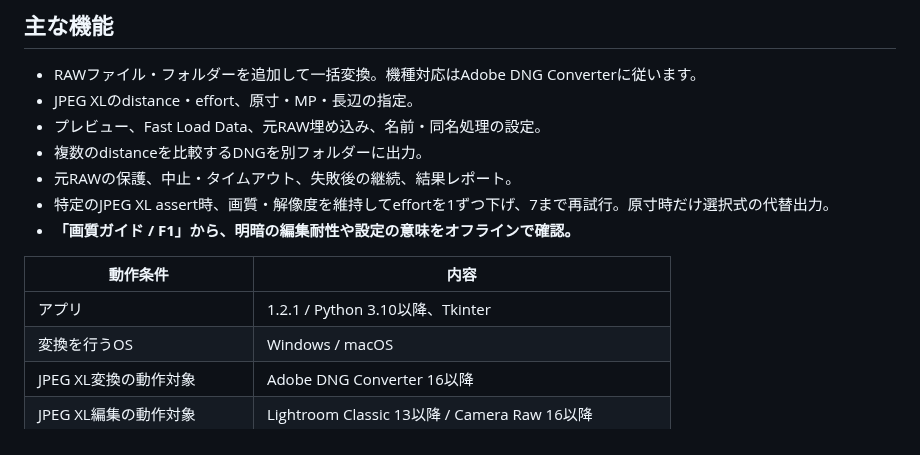
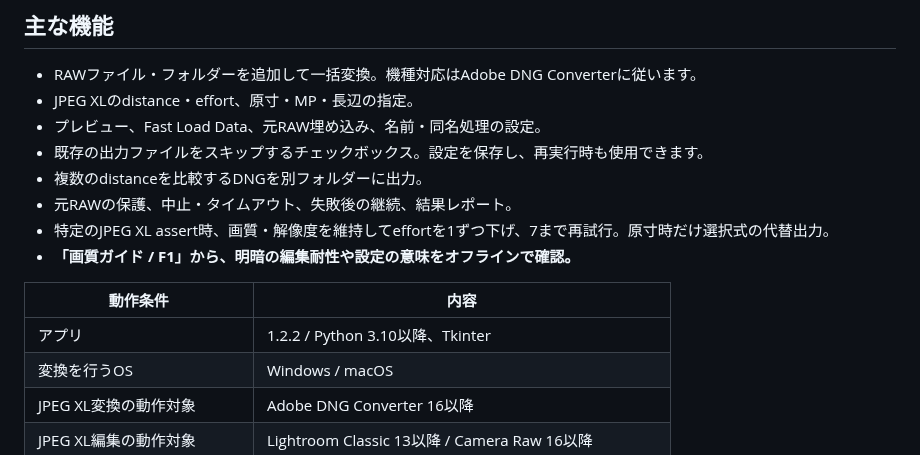
Before and after one commit to torowasa-dev/dng_converter_ex, a Markdown page: README.md, the part around one of its changes. Drawn GitHub-style.

```diff
--- a/README.md
+++ b/README.md
@@ -15,6 +15,7 @@ Adobe DNG Converterは、PhotoshopのAdobe Camera Rawプラグインとは別の
 - RAWファイル・フォルダーを追加して一括変換。機種対応はAdobe DNG Converterに従います。
 - JPEG XLのdistance・effort、原寸・MP・長辺の指定。
 - プレビュー、Fast Load Data、元RAW埋め込み、名前・同名処理の設定。
+- 既存の出力ファイルをスキップするチェックボックス。設定を保存し、再実行時も使用できます。
 - 複数のdistanceを比較するDNGを別フォルダーに出力。
 - 元RAWの保護、中止・タイムアウト、失敗後の継続、結果レポート。
 - 特定のJPEG XL assert時、画質・解像度を維持してeffortを1ずつ下げ、7まで再試行。原寸時だけ選択式の代替出力。
@@ -22,7 +23,7 @@ Adobe DNG Converterは、PhotoshopのAdobe Camera Rawプラグインとは別の
 
 | 動作条件 | 内容 |
 |---|---|
-| アプリ | 1.2.1 / Python 3.10以降、Tkinter |
+| アプリ | 1.2.2 / Python 3.10以降、Tkinter |
 | 変換を行うOS | Windows / macOS |
 | JPEG XL変換の動作対象 | Adobe DNG Converter 16以降 |
 | JPEG XL編集の動作対象 | Lightroom Classic 13以降 / Camera Raw 16以降 |
```
Also changed, not shown: other parts of README.md (+12 -3 lines), CHANGELOG.md (+7 -0 lines), docs/QUALITY_GUIDE.md (+9 -1 lines), docs/screenshots/advanced.png, 7 other files.
